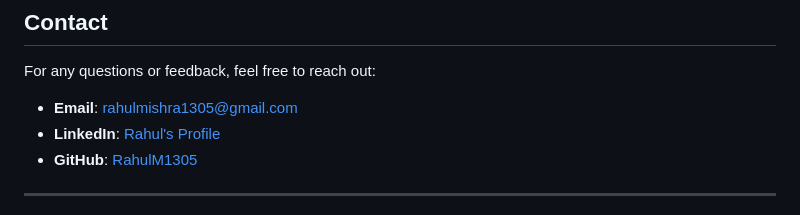
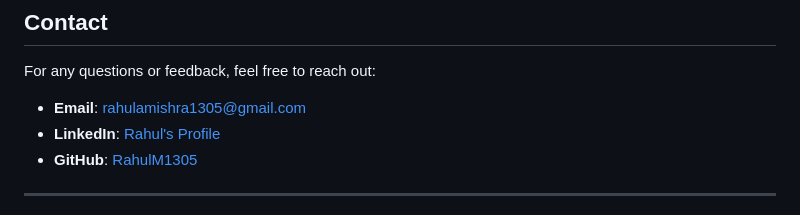
Before and after one commit to RahulM1305/Fitness-website, a Markdown page: README.md, the part around the change. Drawn GitHub-style.

```diff
--- a/README.md
+++ b/README.md
@@ -120,7 +120,7 @@ This project is licensed under the [MIT License](LICENSE). You are free to use,
 
 For any questions or feedback, feel free to reach out:
 
-- **Email**: [rahulmishra1305@gmail.com](mailto:rahulmishra1305@gmail.com)
+- **Email**: [rahulamishra1305@gmail.com](mailto:rahulamishra1305@gmail.com)
 - **LinkedIn**: [Rahul's Profile](https://www.linkedin.com/in/rahulm1305/)
 - **GitHub**: [RahulM1305](https://github.com/RahulM1305)
 
```
